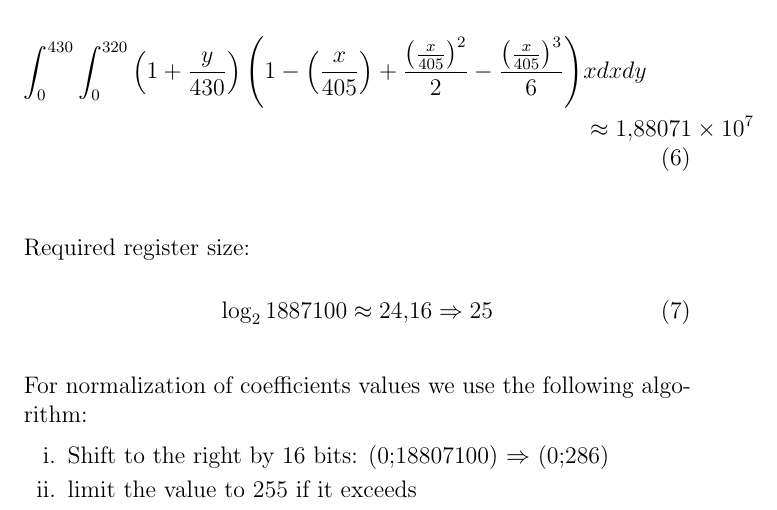
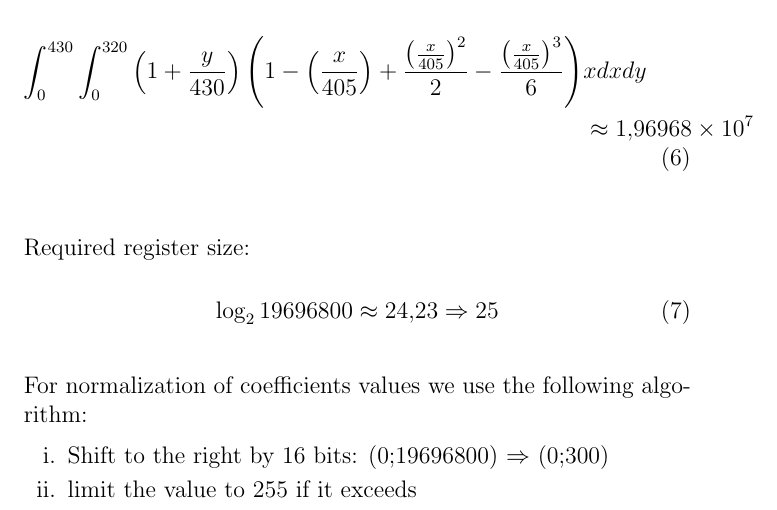
Before and after one commit to CyberTDan/Articles, a LaTeX document (CA_Article/article.tex): part of page 8 of 13, cut so that both start at the same text. Compiled offline with pdfLaTeX.

Commit message:
Update article.tex

```diff
--- a/CA_Article/article.tex
+++ b/CA_Article/article.tex
@@ -341,7 +341,7 @@ Exist to basic approach to control vehicle movement along a line by camera. The
 			&x
 			dx
 			dy\\
-			&\approx 1,88071 \times 10^7
+			&\approx 1,96968 \times 10^7
 		\end{aligned}
 		\end{equation}
 
@@ -350,7 +350,7 @@ Exist to basic approach to control vehicle movement along a line by camera. The
 		Required register size:
 
 		\begin{equation}
-			\log_{2}1887100 \approx 24,16 \Rightarrow 25
+			\log_{2}19696800 \approx 24,23 \Rightarrow 25
 		\end{equation}
 
 		\vspace{5mm}
@@ -359,7 +359,7 @@ Exist to basic approach to control vehicle movement along a line by camera. The
 
 		\begin{enumerate}
 			\item
-			Shift to the right by 16 bits: (0;18807100) $\Rightarrow$ (0;286)
+			Shift to the right by 16 bits: (0;19696800) $\Rightarrow$ (0;300)
 
 			\item
 			limit the value to 255 if it exceeds
```
